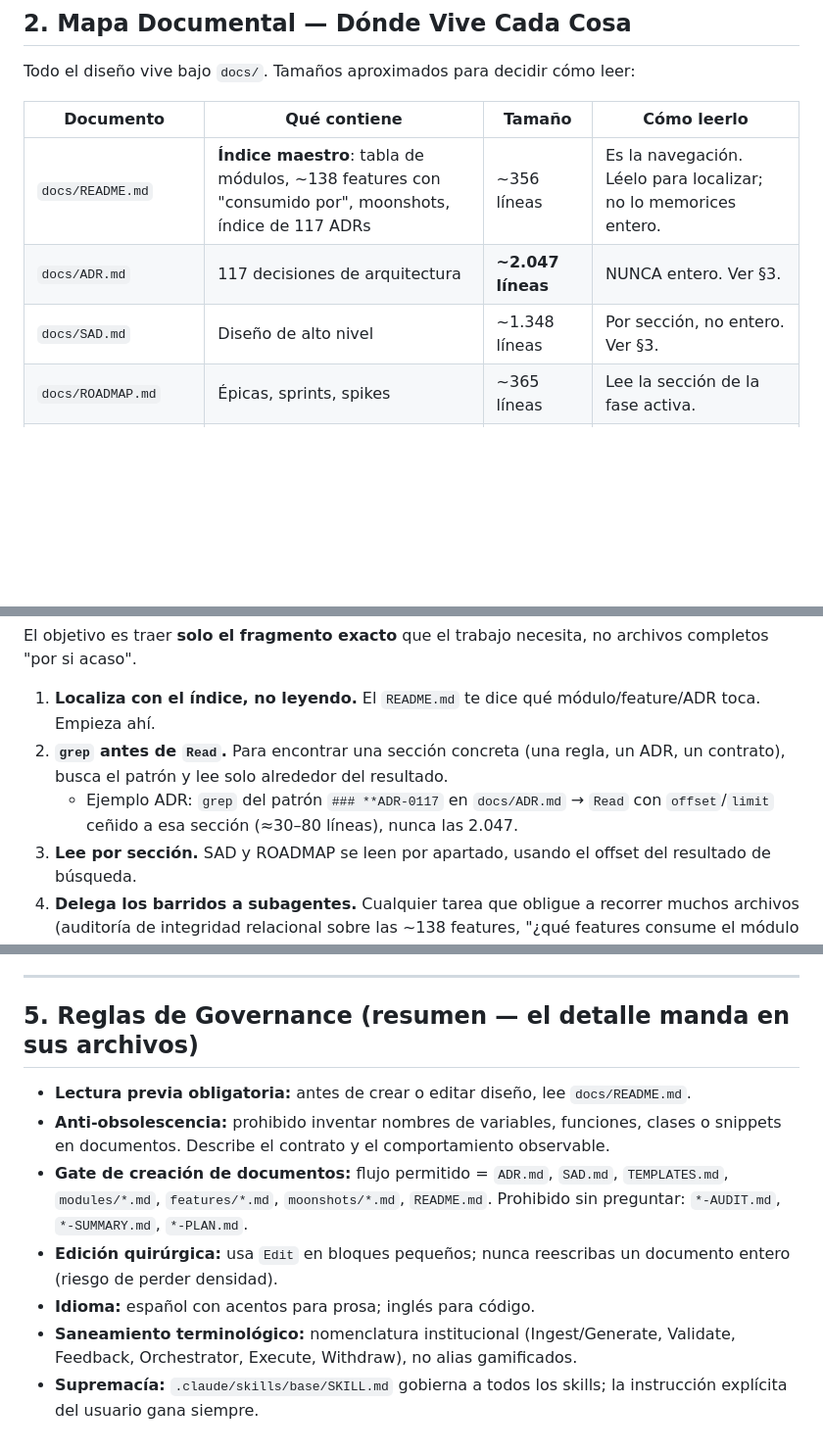
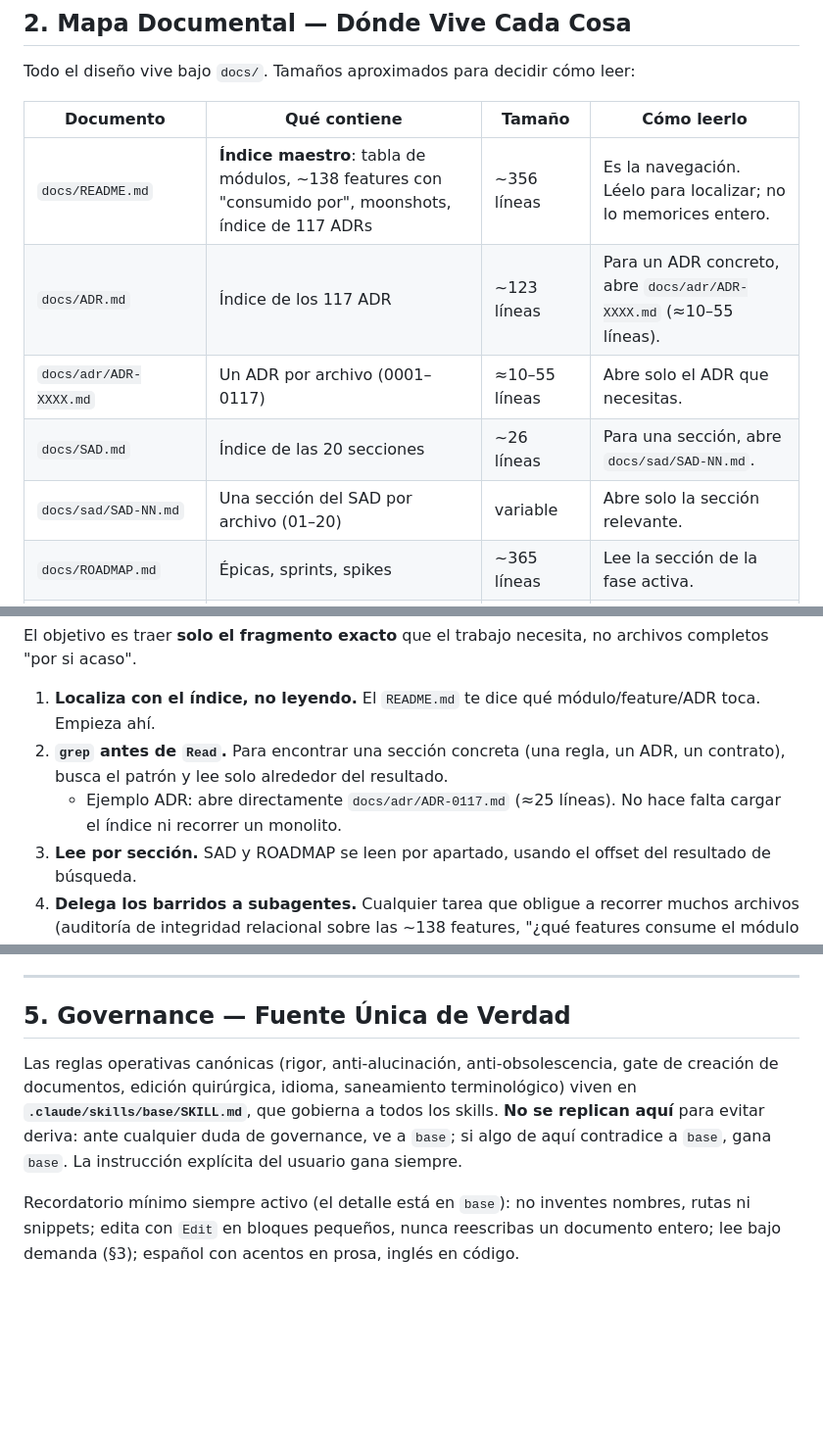
Before and after one commit to fbravohz/Drasus-Engine, a Markdown page: CLAUDE.md, 3 parts joined by grey strips. Shown at 98% size. Rendered like a GitHub page; blank space fills up the shorter version.

Commit message:
docs(skills): lectura por demanda en architect + CLAUDE.md coherente con split
- architect/SKILL.md: elimina 'LEER 100% README' (§10) -> README como
  índice para localizar; instrucciones de lectura apuntan a la estructura
  partida (docs/adr/, docs/sad/) y al protocolo CLAUDE.md §3.
- CLAUDE.md §2: ADR.md y SAD.md ahora descritos como índices (ya no
  monolitos); añadidas filas docs/adr/ y docs/sad/. §3 ejemplo actualizado.
- CLAUDE.md §5: adelgazado a puntero a base/SKILL.md (fuente única, sin
  duplicar governance).

```diff
--- a/CLAUDE.md
+++ b/CLAUDE.md
@@ -24,8 +24,10 @@ Todo el diseño vive bajo `docs/`. Tamaños aproximados para decidir cómo leer:
 | Documento | Qué contiene | Tamaño | Cómo leerlo |
 |---|---|---|---|
 | `docs/README.md` | **Índice maestro**: tabla de módulos, ~138 features con "consumido por", moonshots, índice de 117 ADRs | ~356 líneas | Es la navegación. Léelo para localizar; no lo memorices entero. |
-| `docs/ADR.md` | 117 decisiones de arquitectura | **~2.047 líneas** | NUNCA entero. Ver §3. |
-| `docs/SAD.md` | Diseño de alto nivel | ~1.348 líneas | Por sección, no entero. Ver §3. |
+| `docs/ADR.md` | Índice de los 117 ADR | ~123 líneas | Para un ADR concreto, abre `docs/adr/ADR-XXXX.md` (≈10–55 líneas). |
+| `docs/adr/ADR-XXXX.md` | Un ADR por archivo (0001–0117) | ≈10–55 líneas | Abre solo el ADR que necesitas. |
+| `docs/SAD.md` | Índice de las 20 secciones | ~26 líneas | Para una sección, abre `docs/sad/SAD-NN.md`. |
+| `docs/sad/SAD-NN.md` | Una sección del SAD por archivo (01–20) | variable | Abre solo la sección relevante. |
 | `docs/ROADMAP.md` | Épicas, sprints, spikes | ~365 líneas | Lee la sección de la fase activa. |
 | `docs/TEMPLATES.md` | Plantillas maestras + "LO PROHIBIDO" (§4.0) | ~522 líneas | Lee la plantilla concreta que vas a usar. |
 | `docs/modules/*.md` | 8 orquestadores: ingest, generate, validate, incubate, manage, execute, feedback, withdraw | 280–833 líneas c/u | Abre solo el módulo en juego. |
@@ -45,7 +47,7 @@ El objetivo es traer **solo el fragmento exacto** que el trabajo necesita, no ar
 
 1. **Localiza con el índice, no leyendo.** El `README.md` te dice qué módulo/feature/ADR toca. Empieza ahí.
 2. **`grep` antes de `Read`.** Para encontrar una sección concreta (una regla, un ADR, un contrato), busca el patrón y lee solo alrededor del resultado.
-   - Ejemplo ADR: `grep` del patrón `### **ADR-0117` en `docs/ADR.md` → `Read` con `offset`/`limit` ceñido a esa sección (≈30–80 líneas), nunca las 2.047.
+   - Ejemplo ADR: abre directamente `docs/adr/ADR-0117.md` (≈25 líneas). No hace falta cargar el índice ni recorrer un monolito.
 3. **Lee por sección.** SAD y ROADMAP se leen por apartado, usando el offset del resultado de búsqueda.
 4. **Delega los barridos a subagentes.** Cualquier tarea que obligue a recorrer muchos archivos (auditoría de integridad relacional sobre las ~138 features, "¿qué features consume el módulo X?", rastrear referencias huérfanas) va a un subagente de exploración: corre en su propia ventana de contexto y devuelve **solo la conclusión**, sin contaminar la principal. Este es el "RAG nativo" de este entorno.
 5. **No releas lo que no cambió.** Si ya leíste un archivo en este turno y no se ha editado, no lo vuelvas a abrir.
@@ -63,12 +65,8 @@ Existe memoria nativa de proyecto en `.claude/projects/.../memory/` (índice `ME
 
 ---
 
-## 5. Reglas de Governance (resumen — el detalle manda en sus archivos)
+## 5. Governance — Fuente Única de Verdad
 
-- **Lectura previa obligatoria:** antes de crear o editar diseño, lee `docs/README.md`.
-- **Anti-obsolescencia:** prohibido inventar nombres de variables, funciones, clases o snippets en documentos. Describe el contrato y el comportamiento observable.
-- **Gate de creación de documentos:** flujo permitido = `ADR.md`, `SAD.md`, `TEMPLATES.md`, `modules/*.md`, `features/*.md`, `moonshots/*.md`, `README.md`. Prohibido sin preguntar: `*-AUDIT.md`, `*-SUMMARY.md`, `*-PLAN.md`.
-- **Edición quirúrgica:** usa `Edit` en bloques pequeños; nunca reescribas un documento entero (riesgo de perder densidad).
-- **Idioma:** español con acentos para prosa; inglés para código.
-- **Saneamiento terminológico:** nomenclatura institucional (Ingest/Generate, Validate, Feedback, Orchestrator, Execute, Withdraw), no alias gamificados.
-- **Supremacía:** `.claude/skills/base/SKILL.md` gobierna a todos los skills; la instrucción explícita del usuario gana siempre.
+Las reglas operativas canónicas (rigor, anti-alucinación, anti-obsolescencia, gate de creación de documentos, edición quirúrgica, idioma, saneamiento terminológico) viven en **`.claude/skills/base/SKILL.md`**, que gobierna a todos los skills. **No se replican aquí** para evitar deriva: ante cualquier duda de governance, ve a `base`; si algo de aquí contradice a `base`, gana `base`. La instrucción explícita del usuario gana siempre.
+
+Recordatorio mínimo siempre activo (el detalle está en `base`): no inventes nombres, rutas ni snippets; edita con `Edit` en bloques pequeños, nunca reescribas un documento entero; lee bajo demanda (§3); español con acentos en prosa, inglés en código.
```
Also changed, not shown: 1 other file.
